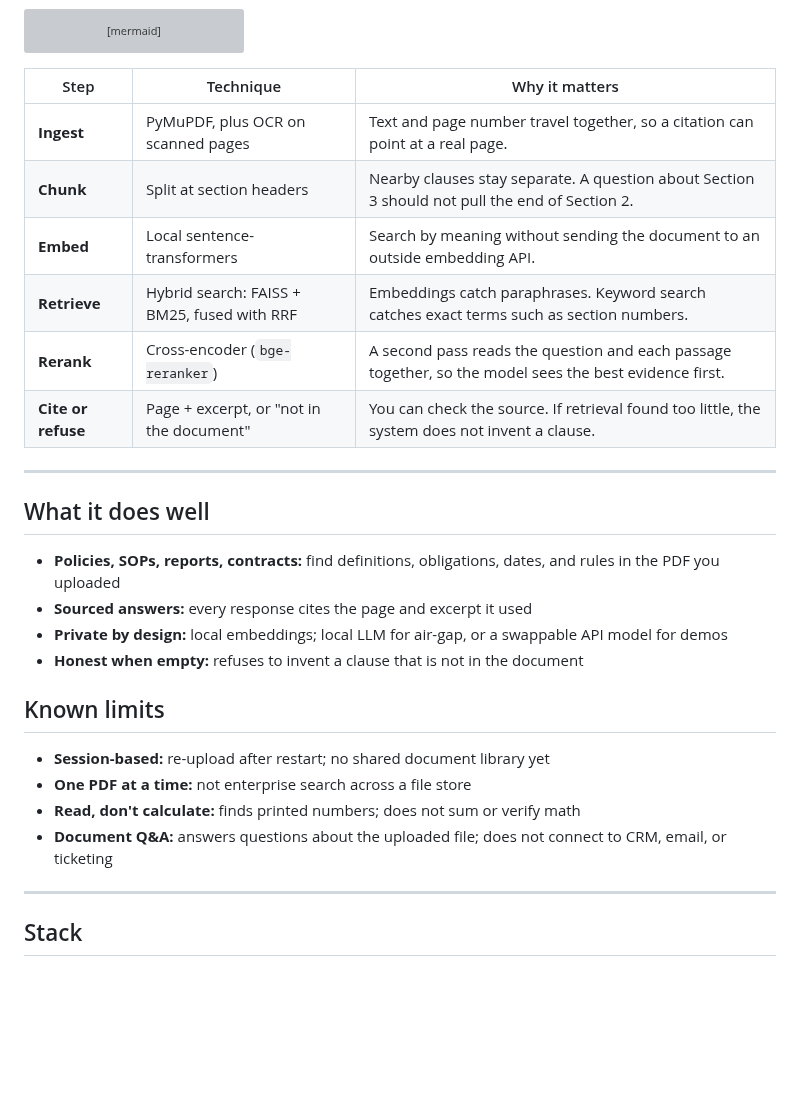
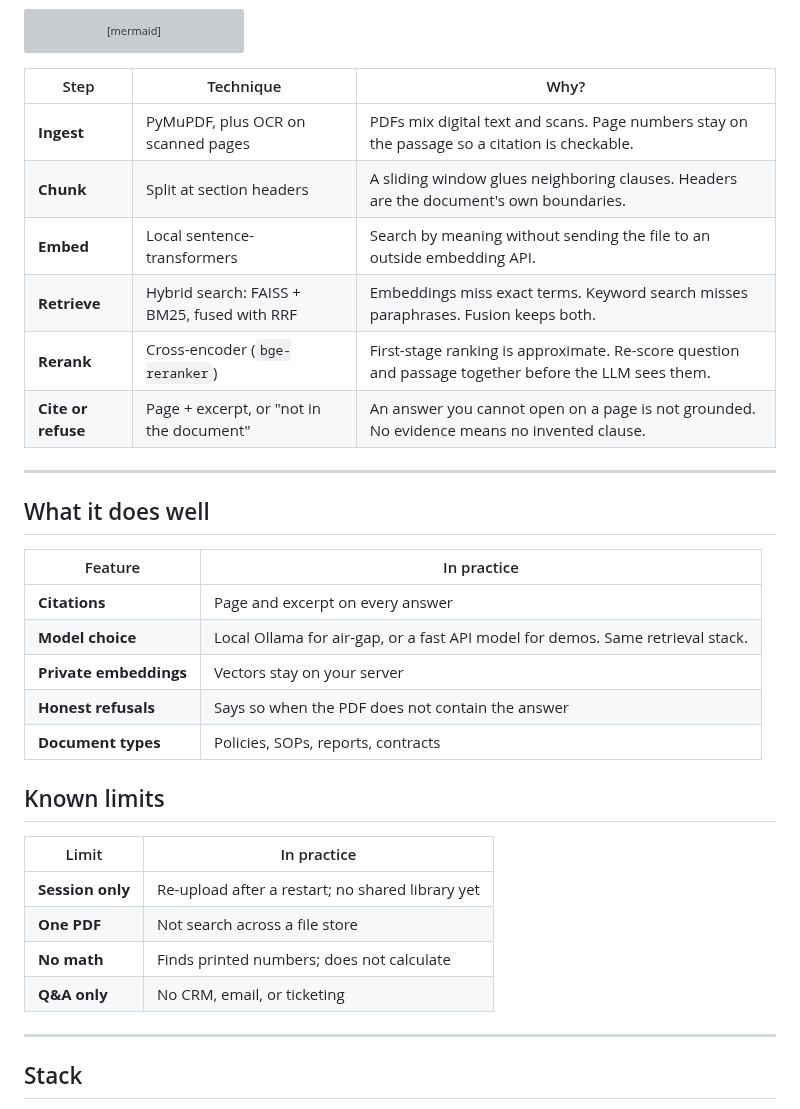
Before and after one commit to RoxanaTapia/ai-doc-to-chat-pipeline, a Markdown page: README.md, the part around the change. Rendered like a GitHub page; blank space fills up the shorter version; grey boxes are pictures that could not be loaded.

Commit message:
docs: recast grounding as design choices and shorten the feature lists
Co-authored-by: Cursor <cursoragent@cursor.com>

````diff
--- a/README.md
+++ b/README.md
@@ -34,30 +34,35 @@ flowchart LR
   F --> G[Cited answer]
 ```
 
-| Step | Technique | Why it matters |
-|------|-----------|----------------|
-| **Ingest** | PyMuPDF, plus OCR on scanned pages | Text and page number travel together, so a citation can point at a real page. |
-| **Chunk** | Split at section headers | Nearby clauses stay separate. A question about Section 3 should not pull the end of Section 2. |
-| **Embed** | Local sentence-transformers | Search by meaning without sending the document to an outside embedding API. |
-| **Retrieve** | Hybrid search: FAISS + BM25, fused with RRF | Embeddings catch paraphrases. Keyword search catches exact terms such as section numbers. |
-| **Rerank** | Cross-encoder (`bge-reranker`) | A second pass reads the question and each passage together, so the model sees the best evidence first. |
-| **Cite or refuse** | Page + excerpt, or "not in the document" | You can check the source. If retrieval found too little, the system does not invent a clause. |
+| Step | Technique | Why? |
+|------|-----------|------|
+| **Ingest** | PyMuPDF, plus OCR on scanned pages | PDFs mix digital text and scans. Page numbers stay on the passage so a citation is checkable. |
+| **Chunk** | Split at section headers | A sliding window glues neighboring clauses. Headers are the document's own boundaries. |
+| **Embed** | Local sentence-transformers | Search by meaning without sending the file to an outside embedding API. |
+| **Retrieve** | Hybrid search: FAISS + BM25, fused with RRF | Embeddings miss exact terms. Keyword search misses paraphrases. Fusion keeps both. |
+| **Rerank** | Cross-encoder (`bge-reranker`) | First-stage ranking is approximate. Re-score question and passage together before the LLM sees them. |
+| **Cite or refuse** | Page + excerpt, or "not in the document" | An answer you cannot open on a page is not grounded. No evidence means no invented clause. |
 
 ---
 
 ## What it does well
 
-- **Policies, SOPs, reports, contracts:** find definitions, obligations, dates, and rules in the PDF you uploaded
-- **Sourced answers:** every response cites the page and excerpt it used
-- **Private by design:** local embeddings; local LLM for air-gap, or a swappable API model for demos
-- **Honest when empty:** refuses to invent a clause that is not in the document
+| Feature | In practice |
+|---------|-------------|
+| **Citations** | Page and excerpt on every answer |
+| **Model choice** | Local Ollama for air-gap, or a fast API model for demos. Same retrieval stack. |
+| **Private embeddings** | Vectors stay on your server |
+| **Honest refusals** | Says so when the PDF does not contain the answer |
+| **Document types** | Policies, SOPs, reports, contracts |
 
 ## Known limits
 
-- **Session-based:** re-upload after restart; no shared document library yet
-- **One PDF at a time:** not enterprise search across a file store
-- **Read, don't calculate:** finds printed numbers; does not sum or verify math
-- **Document Q&A:** answers questions about the uploaded file; does not connect to CRM, email, or ticketing
+| Limit | In practice |
+|-------|-------------|
+| **Session only** | Re-upload after a restart; no shared library yet |
+| **One PDF** | Not search across a file store |
+| **No math** | Finds printed numbers; does not calculate |
+| **Q&A only** | No CRM, email, or ticketing |
 
 ---
 
````
